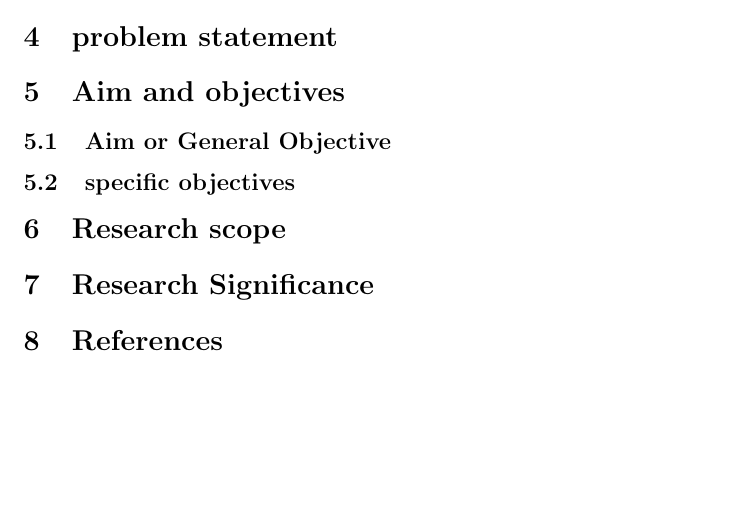
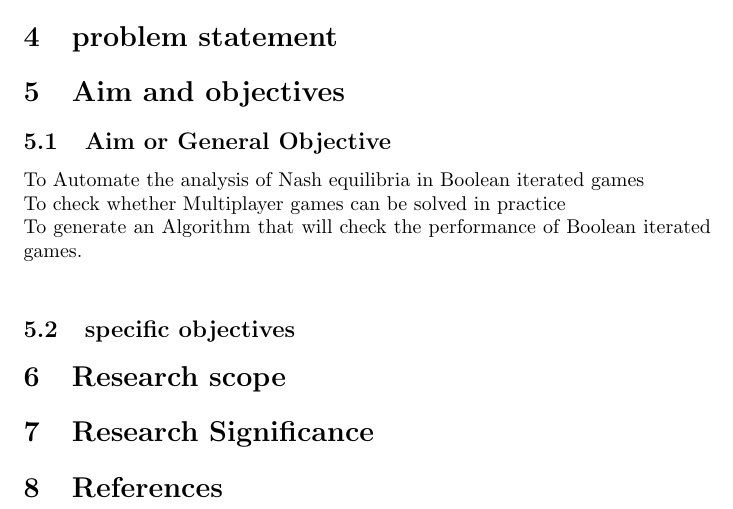
Before and after one commit to sendimarvin/Concept_paper_on_Automated_Analysis_of_Nash_Aquilibria_in_Iterated_Boolean_Games, a LaTeX problem sheet (concept paper assignment2.tex): part of page 3 of 3, cut so that both start at the same text, the shorter picture padded with empty space. Compiled offline with pdfLaTeX.

Commit message:
implemented aim and general objectives

```diff
--- a/concept paper assignment2.tex
+++ b/concept paper assignment2.tex
@@ -66,6 +66,10 @@
 			\section{Aim and objectives}
 
 				\subsection{Aim or General Objective}
+					To Automate the analysis of Nash equilibria in Boolean iterated games\\
+		To check whether Multiplayer games can be solved in practice\\
+		To generate an Algorithm that will check the performance of Boolean iterated games.\\
+
 
 				\subsection{specific objectives}
 
```
Also changed, not shown: concept paper assignment2.pdf.
